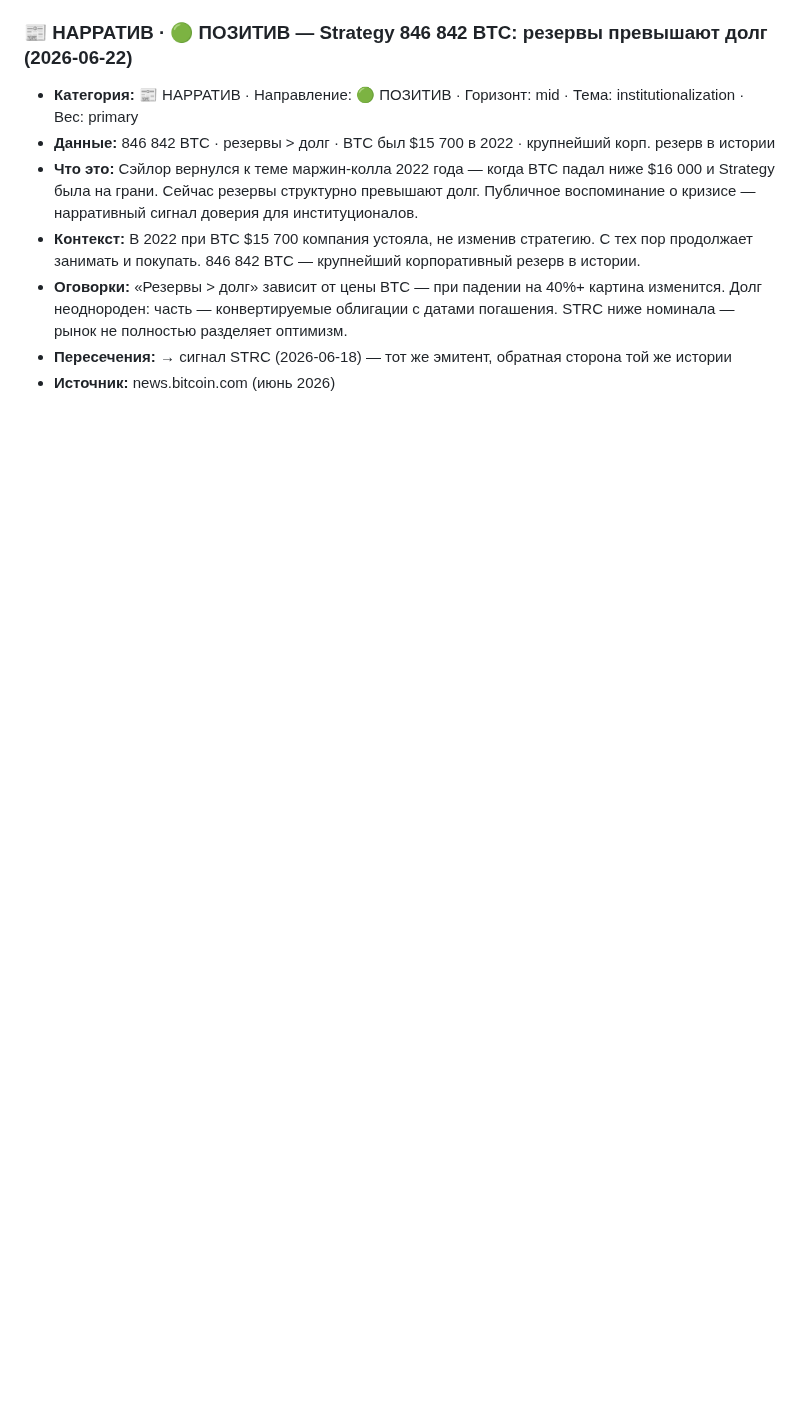
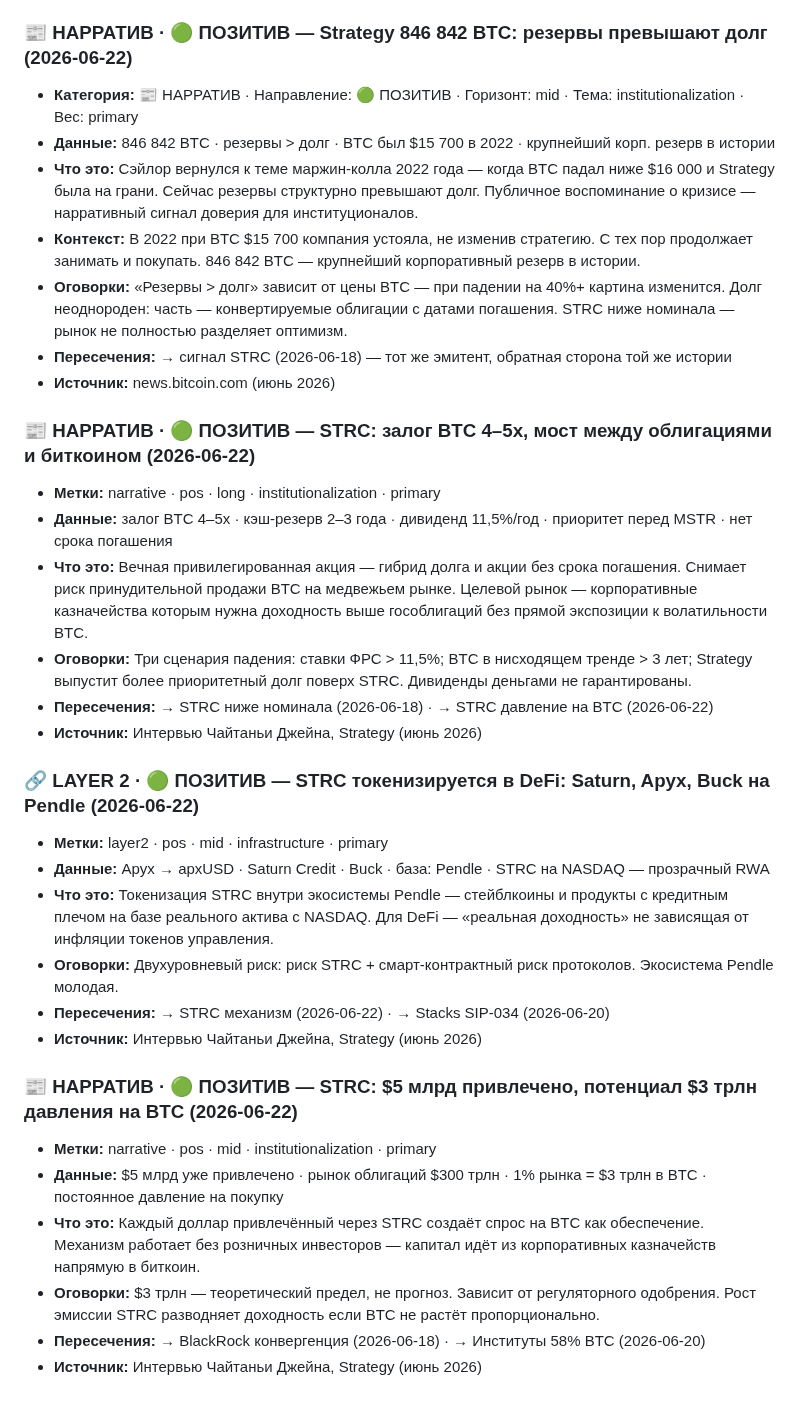
Before and after one commit to AlxCheh/Bitcoin-Intel, a Markdown page: SIGNALS.md, the part around the change. GitHub-like rendering; blank space fills up the shorter version.

Commit message:
SIGNALS.md: add 3 STRC signals — mechanism, DeFi, BTC buy pressure

```diff
--- a/SIGNALS.md
+++ b/SIGNALS.md
@@ -126,3 +126,27 @@
 - **Оговорки:** «Резервы > долг» зависит от цены BTC — при падении на 40%+ картина изменится. Долг неоднороден: часть — конвертируемые облигации с датами погашения. STRC ниже номинала — рынок не полностью разделяет оптимизм.
 - **Пересечения:** → сигнал STRC (2026-06-18) — тот же эмитент, обратная сторона той же истории
 - **Источник:** news.bitcoin.com (июнь 2026)
+
+### 📰 НАРРАТИВ · 🟢 ПОЗИТИВ — STRC: залог BTC 4–5x, мост между облигациями и биткоином (2026-06-22)
+- **Метки:** narrative · pos · long · institutionalization · primary
+- **Данные:** залог BTC 4–5x · кэш-резерв 2–3 года · дивиденд 11,5%/год · приоритет перед MSTR · нет срока погашения
+- **Что это:** Вечная привилегированная акция — гибрид долга и акции без срока погашения. Снимает риск принудительной продажи BTC на медвежьем рынке. Целевой рынок — корпоративные казначейства которым нужна доходность выше гособлигаций без прямой экспозиции к волатильности BTC.
+- **Оговорки:** Три сценария падения: ставки ФРС > 11,5%; BTC в нисходящем тренде > 3 лет; Strategy выпустит более приоритетный долг поверх STRC. Дивиденды деньгами не гарантированы.
+- **Пересечения:** → STRC ниже номинала (2026-06-18) · → STRC давление на BTC (2026-06-22)
+- **Источник:** Интервью Чайтаньи Джейна, Strategy (июнь 2026)
+
+### 🔗 LAYER 2 · 🟢 ПОЗИТИВ — STRC токенизируется в DeFi: Saturn, Apyx, Buck на Pendle (2026-06-22)
+- **Метки:** layer2 · pos · mid · infrastructure · primary
+- **Данные:** Apyx → apxUSD · Saturn Credit · Buck · база: Pendle · STRC на NASDAQ — прозрачный RWA
+- **Что это:** Токенизация STRC внутри экосистемы Pendle — стейблкоины и продукты с кредитным плечом на базе реального актива с NASDAQ. Для DeFi — «реальная доходность» не зависящая от инфляции токенов управления.
+- **Оговорки:** Двухуровневый риск: риск STRC + смарт-контрактный риск протоколов. Экосистема Pendle молодая.
+- **Пересечения:** → STRC механизм (2026-06-22) · → Stacks SIP-034 (2026-06-20)
+- **Источник:** Интервью Чайтаньи Джейна, Strategy (июнь 2026)
+
+### 📰 НАРРАТИВ · 🟢 ПОЗИТИВ — STRC: $5 млрд привлечено, потенциал $3 трлн давления на BTC (2026-06-22)
+- **Метки:** narrative · pos · mid · institutionalization · primary
+- **Данные:** $5 млрд уже привлечено · рынок облигаций $300 трлн · 1% рынка = $3 трлн в BTC · постоянное давление на покупку
+- **Что это:** Каждый доллар привлечённый через STRC создаёт спрос на BTC как обеспечение. Механизм работает без розничных инвесторов — капитал идёт из корпоративных казначейств напрямую в биткоин.
+- **Оговорки:** $3 трлн — теоретический предел, не прогноз. Зависит от регуляторного одобрения. Рост эмиссии STRC разводняет доходность если BTC не растёт пропорционально.
+- **Пересечения:** → BlackRock конвергенция (2026-06-18) · → Институты 58% BTC (2026-06-20)
+- **Источник:** Интервью Чайтаньи Джейна, Strategy (июнь 2026)
```
